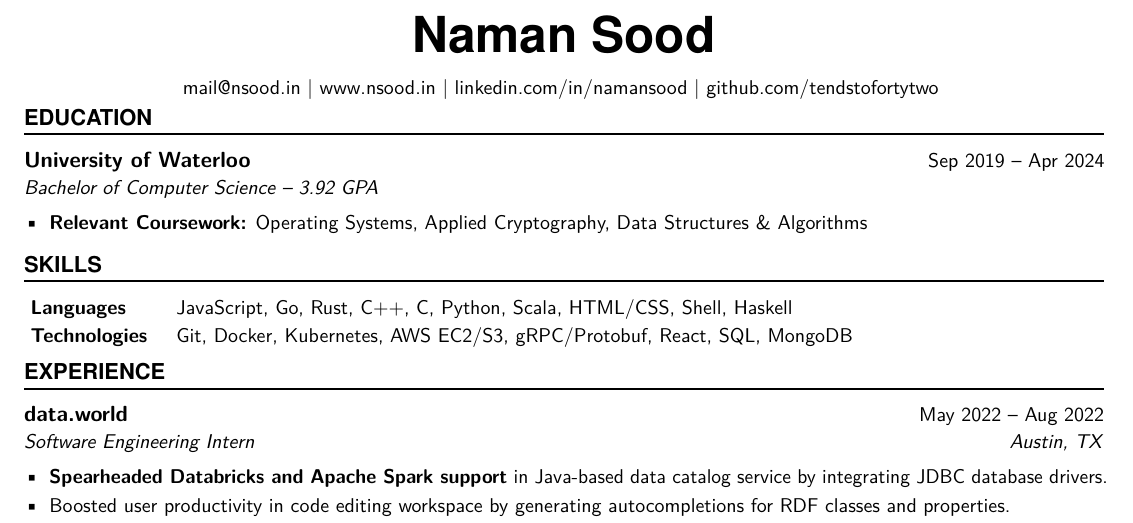
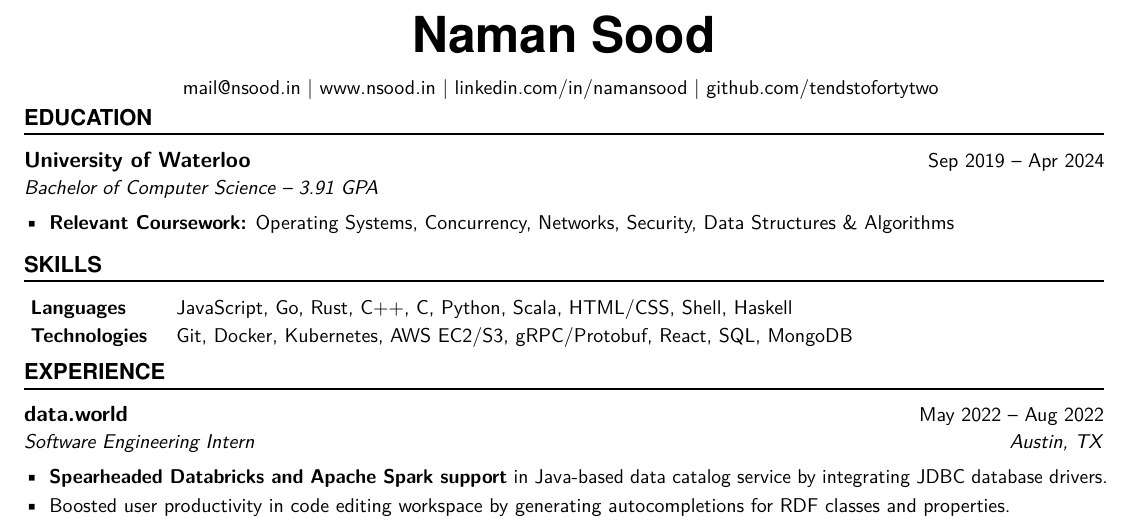
Before and after one commit to tendstofortytwo/me, a LaTeX CV (resume.tex): part of the page, cut so that both start at the same text. Compiled offline with pdfLaTeX.

Commit message:
F22 grades and courses
Signed-off-by: Naman Sood <mail@nsood.in>

```diff
--- a/resume.tex
+++ b/resume.tex
@@ -34,13 +34,13 @@
 \EducationEntry
   {University of Waterloo}
   {Sep 2019 -- Apr 2024}
-  {Bachelor of Computer Science -- 3.92 GPA}
+  {Bachelor of Computer Science -- 3.91 GPA}
   {
     \begin{itemize} \itemsep -1pt
       % \item \textbf{Awards and Honors:} \$15,000 Computer Science Upper Year Scholarship, Dean's Honors List
       % \item \textbf{Mentor, StarterHacks 2020:} Provided technical and design advice in Canada's largest beginner-focused hackathon.
       % \item \textbf{Editor, mathNEWS:} Provide news and recreation to student body via student publication of the Faculty of Mathematics.
-      \item \textbf{Relevant Coursework:} Operating Systems, Applied Cryptography, Data Structures \& Algorithms
+      \item \textbf{Relevant Coursework:} Operating Systems, Concurrency, Networks, Security, Data Structures \& Algorithms
     \end{itemize}
   }
 
```
Also changed, not shown: resume.pdf.
